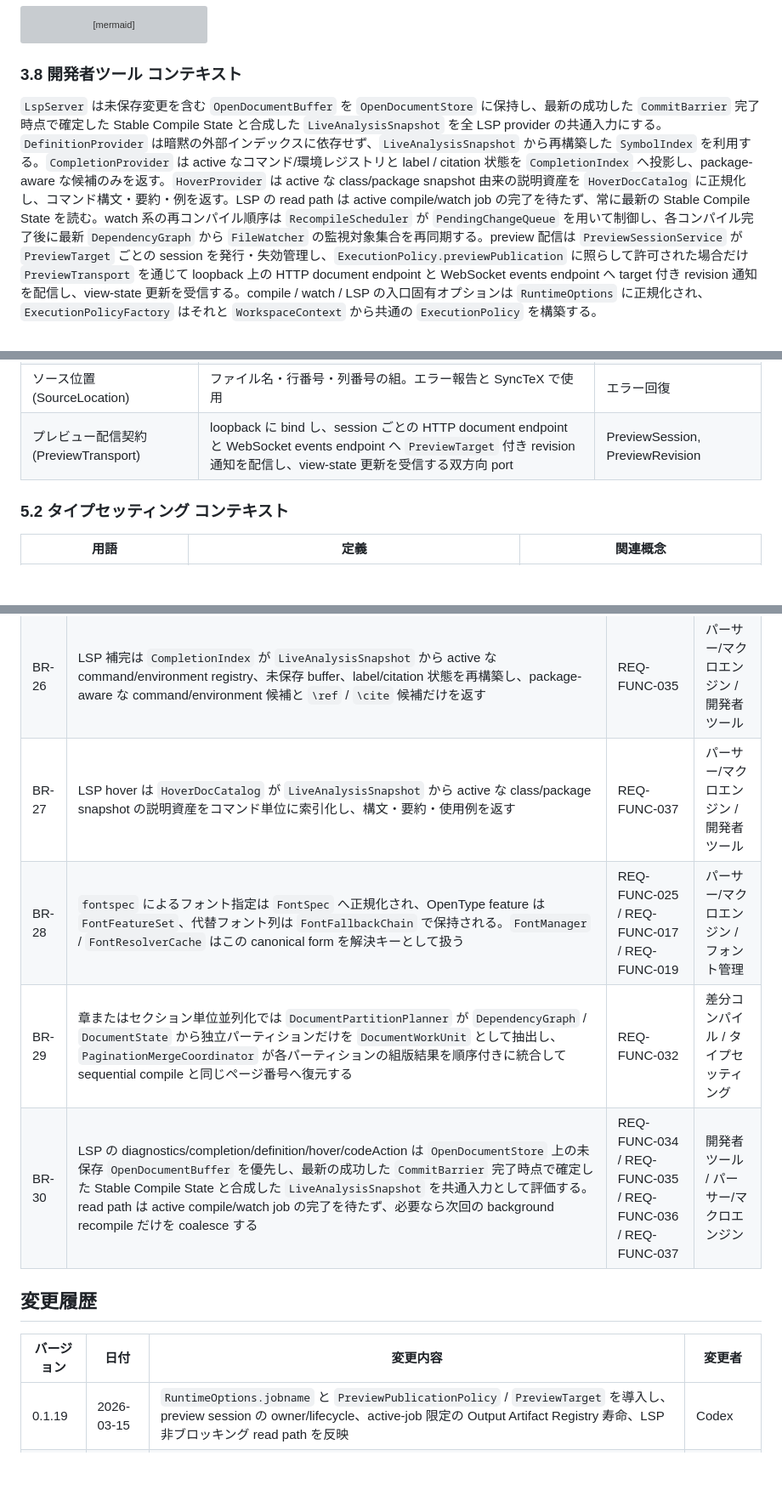
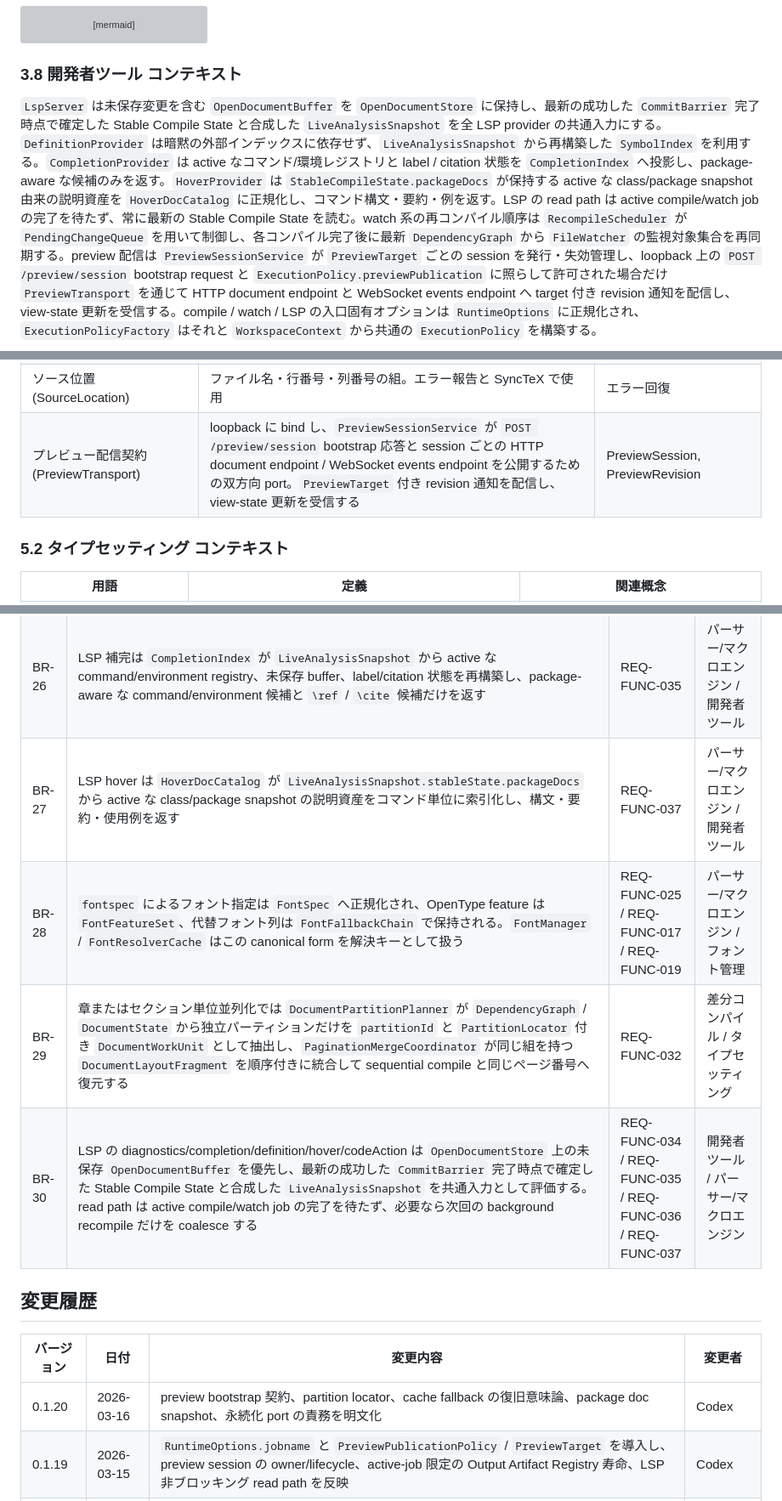
Before and after one commit to RK0429/ferritex, a Markdown page: docs/domain_model.md, 3 parts joined by grey strips. Shown at 85% size. Rendered like a GitHub page; blank space fills up the shorter version; grey boxes are pictures that could not be loaded.

````diff
--- a/docs/domain_model.md
+++ b/docs/domain_model.md
@@ -1663,7 +1678,7 @@ classDiagram
 
 ### 3.8 開発者ツール コンテキスト
 
-`LspServer` は未保存変更を含む `OpenDocumentBuffer` を `OpenDocumentStore` に保持し、最新の成功した `CommitBarrier` 完了時点で確定した Stable Compile State と合成した `LiveAnalysisSnapshot` を全 LSP provider の共通入力にする。`DefinitionProvider` は暗黙の外部インデックスに依存せず、`LiveAnalysisSnapshot` から再構築した `SymbolIndex` を利用する。`CompletionProvider` は active なコマンド/環境レジストリと label / citation 状態を `CompletionIndex` へ投影し、package-aware な候補のみを返す。`HoverProvider` は active な class/package snapshot 由来の説明資産を `HoverDocCatalog` に正規化し、コマンド構文・要約・例を返す。LSP の read path は active compile/watch job の完了を待たず、常に最新の Stable Compile State を読む。watch 系の再コンパイル順序は `RecompileScheduler` が `PendingChangeQueue` を用いて制御し、各コンパイル完了後に最新 `DependencyGraph` から `FileWatcher` の監視対象集合を再同期する。preview 配信は `PreviewSessionService` が `PreviewTarget` ごとの session を発行・失効管理し、`ExecutionPolicy.previewPublication` に照らして許可された場合だけ `PreviewTransport` を通じて loopback 上の HTTP document endpoint と WebSocket events endpoint へ target 付き revision 通知を配信し、view-state 更新を受信する。compile / watch / LSP の入口固有オプションは `RuntimeOptions` に正規化され、`ExecutionPolicyFactory` はそれと `WorkspaceContext` から共通の `ExecutionPolicy` を構築する。
+`LspServer` は未保存変更を含む `OpenDocumentBuffer` を `OpenDocumentStore` に保持し、最新の成功した `CommitBarrier` 完了時点で確定した Stable Compile State と合成した `LiveAnalysisSnapshot` を全 LSP provider の共通入力にする。`DefinitionProvider` は暗黙の外部インデックスに依存せず、`LiveAnalysisSnapshot` から再構築した `SymbolIndex` を利用する。`CompletionProvider` は active なコマンド/環境レジストリと label / citation 状態を `CompletionIndex` へ投影し、package-aware な候補のみを返す。`HoverProvider` は `StableCompileState.packageDocs` が保持する active な class/package snapshot 由来の説明資産を `HoverDocCatalog` に正規化し、コマンド構文・要約・例を返す。LSP の read path は active compile/watch job の完了を待たず、常に最新の Stable Compile State を読む。watch 系の再コンパイル順序は `RecompileScheduler` が `PendingChangeQueue` を用いて制御し、各コンパイル完了後に最新 `DependencyGraph` から `FileWatcher` の監視対象集合を再同期する。preview 配信は `PreviewSessionService` が `PreviewTarget` ごとの session を発行・失効管理し、loopback 上の `POST /preview/session` bootstrap request と `ExecutionPolicy.previewPublication` に照らして許可された場合だけ `PreviewTransport` を通じて HTTP document endpoint と WebSocket events endpoint へ target 付き revision 通知を配信し、view-state 更新を受信する。compile / watch / LSP の入口固有オプションは `RuntimeOptions` に正規化され、`ExecutionPolicyFactory` はそれと `WorkspaceContext` から共通の `ExecutionPolicy` を構築する。
 
 ```mermaid
 classDiagram
@@ -2028,7 +2044,7 @@ stateDiagram-v2
 | プレビューターゲット (PreviewTarget) | preview session / revision が紐づく対象文書の識別子。workspace root、primaryInput、jobname の組 | PreviewSession, PreviewRevision |
 | プレビュー公開ポリシー (PreviewPublicationPolicy) | `ExecutionPolicy` に内包される preview 配信専用の制約。loopback bind 限定、active job の最新 PDF のみ publish、session target 一致、target 変更または process restart 時の session 再発行規約を保持する | ExecutionPolicy, PreviewSessionService |
 | ソース位置 (SourceLocation) | ファイル名・行番号・列番号の組。エラー報告と SyncTeX で使用 | エラー回復 |
-| プレビュー配信契約 (PreviewTransport) | loopback に bind し、session ごとの HTTP document endpoint と WebSocket events endpoint へ `PreviewTarget` 付き revision 通知を配信し、view-state 更新を受信する双方向 port | PreviewSession, PreviewRevision |
+| プレビュー配信契約 (PreviewTransport) | loopback に bind し、`PreviewSessionService` が `POST /preview/session` bootstrap 応答と session ごとの HTTP document endpoint / WebSocket events endpoint を公開するための双方向 port。`PreviewTarget` 付き revision 通知を配信し、view-state 更新を受信する | PreviewSession, PreviewRevision |
 
 ### 5.2 タイプセッティング コンテキスト
 
@@ -2538,15 +2557,16 @@ stateDiagram-v2
 | BR-24 | `\input` / `\include` / `\InputIfFileExists` は `InputStack` を push/pop し、current-file 基準の `ResolutionContext.currentDirectory` で解決される。`\include` の重複抑止と分離 `.aux` 出力先は `IncludeState` が管理する | REQ-FUNC-005 | パーサー/マクロエンジン |
 | BR-25 | フロート指定子は `PlacementSpec.priorityOrder` と `force` へ正規化され、`FloatQueue` は選択された配置領域とページ内矩形を `FloatPlacement` として返し `PageBox` に保持する | REQ-FUNC-010 | タイプセッティング |
 | BR-26 | LSP 補完は `CompletionIndex` が `LiveAnalysisSnapshot` から active な command/environment registry、未保存 buffer、label/citation 状態を再構築し、package-aware な command/environment 候補と `\ref` / `\cite` 候補だけを返す | REQ-FUNC-035 | パーサー/マクロエンジン / 開発者ツール |
-| BR-27 | LSP hover は `HoverDocCatalog` が `LiveAnalysisSnapshot` から active な class/package snapshot の説明資産をコマンド単位に索引化し、構文・要約・使用例を返す | REQ-FUNC-037 | パーサー/マクロエンジン / 開発者ツール |
+| BR-27 | LSP hover は `HoverDocCatalog` が `LiveAnalysisSnapshot.stableState.packageDocs` から active な class/package snapshot の説明資産をコマンド単位に索引化し、構文・要約・使用例を返す | REQ-FUNC-037 | パーサー/マクロエンジン / 開発者ツール |
 | BR-28 | `fontspec` によるフォント指定は `FontSpec` へ正規化され、OpenType feature は `FontFeatureSet`、代替フォント列は `FontFallbackChain` で保持される。`FontManager` / `FontResolverCache` はこの canonical form を解決キーとして扱う | REQ-FUNC-025 / REQ-FUNC-017 / REQ-FUNC-019 | パーサー/マクロエンジン / フォント管理 |
-| BR-29 | 章またはセクション単位並列化では `DocumentPartitionPlanner` が `DependencyGraph` / `DocumentState` から独立パーティションだけを `DocumentWorkUnit` として抽出し、`PaginationMergeCoordinator` が各パーティションの組版結果を順序付きに統合して sequential compile と同じページ番号へ復元する | REQ-FUNC-032 | 差分コンパイル / タイプセッティング |
+| BR-29 | 章またはセクション単位並列化では `DocumentPartitionPlanner` が `DependencyGraph` / `DocumentState` から独立パーティションだけを `partitionId` と `PartitionLocator` 付き `DocumentWorkUnit` として抽出し、`PaginationMergeCoordinator` が同じ組を持つ `DocumentLayoutFragment` を順序付きに統合して sequential compile と同じページ番号へ復元する | REQ-FUNC-032 | 差分コンパイル / タイプセッティング |
 | BR-30 | LSP の diagnostics/completion/definition/hover/codeAction は `OpenDocumentStore` 上の未保存 `OpenDocumentBuffer` を優先し、最新の成功した `CommitBarrier` 完了時点で確定した Stable Compile State と合成した `LiveAnalysisSnapshot` を共通入力として評価する。read path は active compile/watch job の完了を待たず、必要なら次回の background recompile だけを coalesce する | REQ-FUNC-034 / REQ-FUNC-035 / REQ-FUNC-036 / REQ-FUNC-037 | 開発者ツール / パーサー/マクロエンジン |
 
 ## 変更履歴
 
 | バージョン | 日付         | 変更内容 | 変更者             |
 | ----- | ---------- | ---- | --------------- |
+| 0.1.20 | 2026-03-16 | preview bootstrap 契約、partition locator、cache fallback の復旧意味論、package doc snapshot、永続化 port の責務を明文化 | Codex |
 | 0.1.19 | 2026-03-15 | `RuntimeOptions.jobname` と `PreviewPublicationPolicy` / `PreviewTarget` を導入し、preview session の owner/lifecycle、active-job 限定の Output Artifact Registry 寿命、LSP 非ブロッキング read path を反映 | Codex |
 | 0.1.18 | 2026-03-15 | same-job readback の判定キーを jobname + 主入力へ固定し、LSP 入力境界を Stable Compile State 表現へ統一。メタ情報を最新版へ同期 | Codex |
 | 0.1.17 | 2026-03-15 | ScopeStack の group 巻き戻し責務、Stable Compile State、PreviewTransport/PreviewRevision、entry-point 非依存の RuntimeOptions を反映 | Codex |
````
Also changed, not shown: other parts of docs/domain_model.md (+31 -12 lines), docs/architecture.md (+20 -18 lines), docs/requirements.md (+22 -18 lines).
